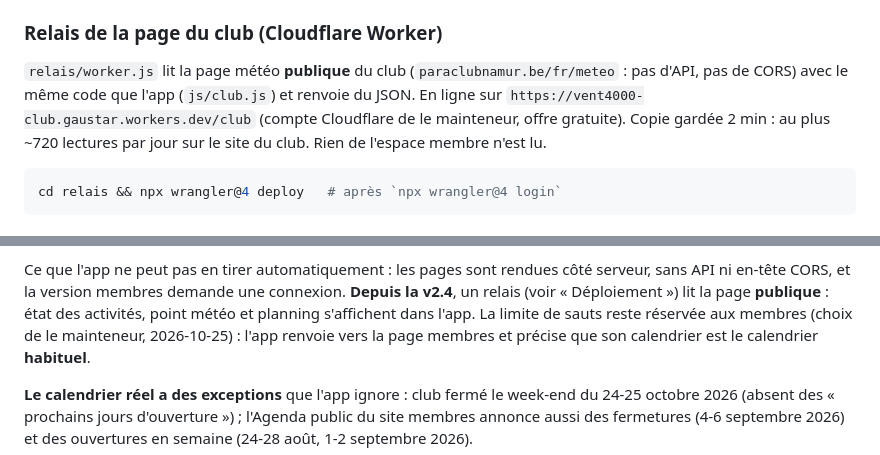
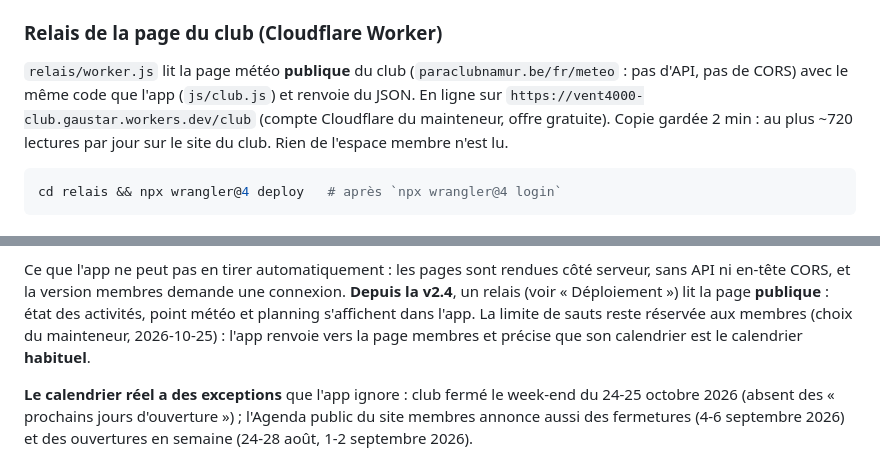
Before and after one commit to Gaustar/Vent4000, a Markdown page: README.md, 2 parts joined by grey strips. GitHub-like rendering.

````diff
--- a/README.md
+++ b/README.md
@@ -135,8 +135,8 @@ Aucun build, aucune dépendance, aucune clé API.
 `relais/worker.js` lit la page météo **publique** du club
 (`paraclubnamur.be/fr/meteo` : pas d'API, pas de CORS) avec le même code
 que l'app (`js/club.js`) et renvoie du JSON. En ligne sur
-`https://vent4000-club.gaustar.workers.dev/club` (compte Cloudflare de
-le mainteneur, offre gratuite). Copie gardée 2 min : au plus ~720 lectures par
+`https://vent4000-club.gaustar.workers.dev/club` (compte Cloudflare du
+mainteneur, offre gratuite). Copie gardée 2 min : au plus ~720 lectures par
 jour sur le site du club. Rien de l'espace membre n'est lu.
 
 ```bash
@@ -326,7 +326,7 @@ rendues côté serveur, sans API ni en-tête CORS, et la version membres
 demande une connexion. **Depuis la v2.4**, un relais (voir « Déploiement »)
 lit la page **publique** : état des activités, point météo et planning
 s'affichent dans l'app. La limite de sauts reste réservée aux membres
-(choix de le mainteneur, 2026-10-25) : l'app renvoie vers la page membres et
+(choix du mainteneur, 2026-10-25) : l'app renvoie vers la page membres et
 précise que son calendrier est le calendrier **habituel**.
 
 **Le calendrier réel a des exceptions** que l'app ignore : club fermé le
````
Also changed, not shown: CHANGELOG.md (+4 -4 lines), docs/DESIGN.md (+3 -3 lines).
